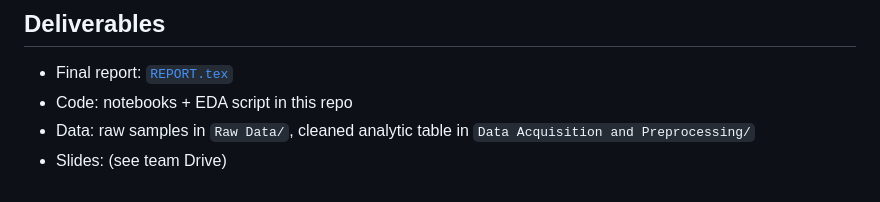
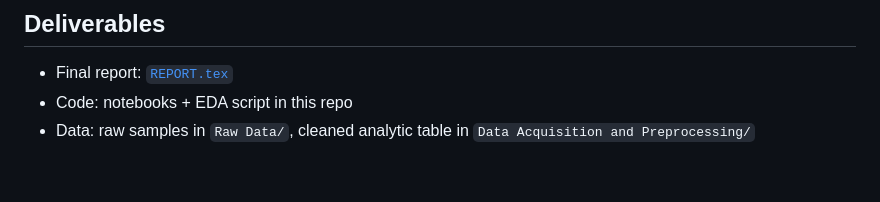
Before and after one commit to Helenaliyz/5243Project4, a Markdown page: README.md, the part around the change. Drawn GitHub-style.

Commit message:
Remove slides reference from README

```diff
--- a/README.md
+++ b/README.md
@@ -103,4 +103,3 @@ pdflatex REPORT.tex
 - Final report: [`REPORT.tex`](./REPORT.tex)
 - Code: notebooks + EDA script in this repo
 - Data: raw samples in `Raw Data/`, cleaned analytic table in `Data Acquisition and Preprocessing/`
-- Slides: (see team Drive)
```
